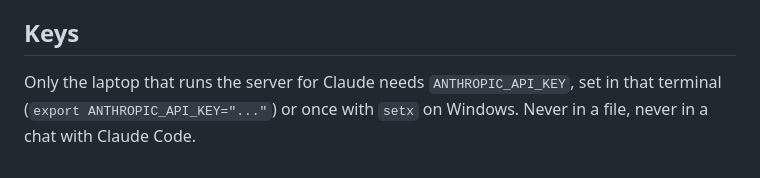
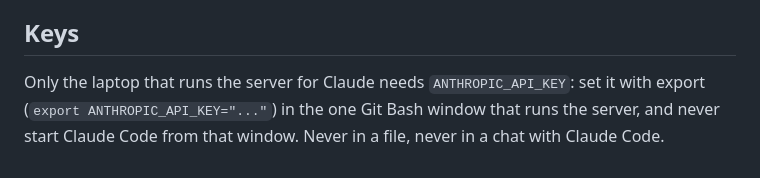
Before and after one commit to Abdalla-Eldoumani/unfade, a Markdown page: .agent/SETUP.md, the part around the change. Drawn GitHub-style.

Commit message:
set the key with export in the server's window in setup
Claude-Session: https://claude.ai/code/session_018H4PW7RSKtDSDkbVrEbWxB

```diff
--- a/.agent/SETUP.md
+++ b/.agent/SETUP.md
@@ -65,4 +65,4 @@ What to expect:
 
 ## Keys
 
-Only the laptop that runs the server for Claude needs `ANTHROPIC_API_KEY`, set in that terminal (`export ANTHROPIC_API_KEY="..."`) or once with `setx` on Windows. Never in a file, never in a chat with Claude Code.
+Only the laptop that runs the server for Claude needs `ANTHROPIC_API_KEY`: set it with export (`export ANTHROPIC_API_KEY="..."`) in the one Git Bash window that runs the server, and never start Claude Code from that window. Never in a file, never in a chat with Claude Code.
```
